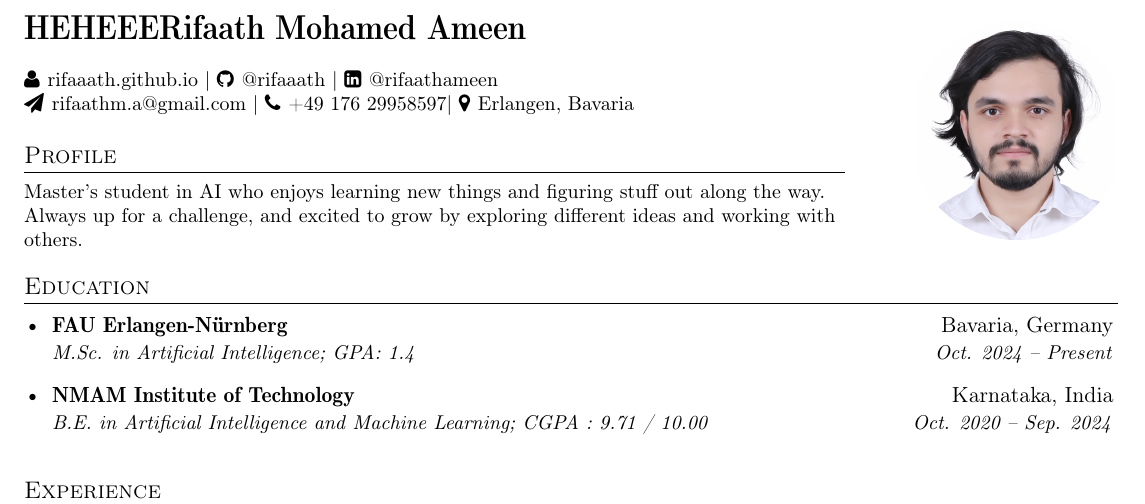
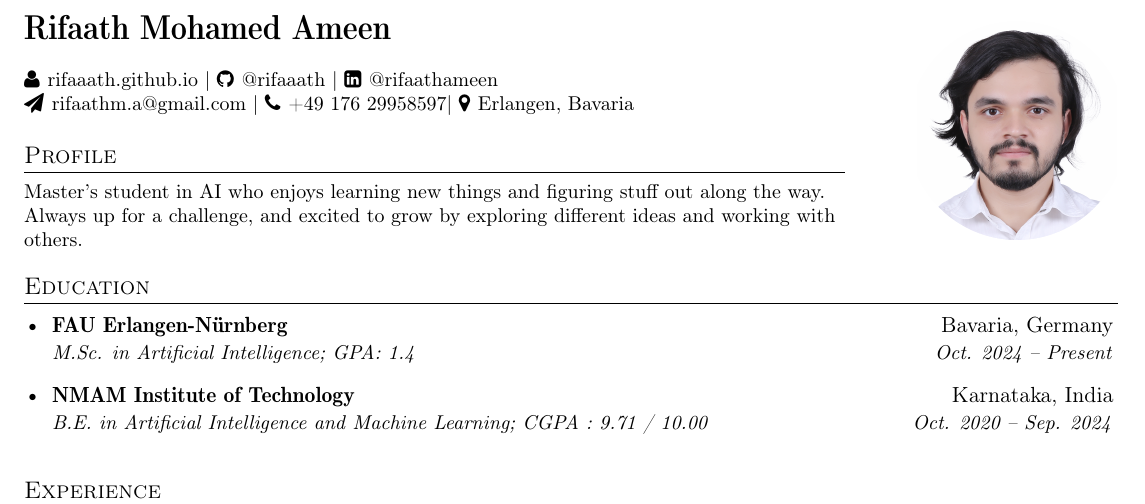
Before and after one commit to rifaaath/Rifaath_CV, a LaTeX CV (resume2.tex): part of page 1 of 2, cut so that both start at the same text. Compiled offline with pdfLaTeX.

Commit message:
Updates from Overleaf

```diff
--- a/resume2.tex
+++ b/resume2.tex
@@ -126,7 +126,7 @@
 %-------------------------------------------
 %%%%%%  CV STARTS HERE  %%%%%%%%%%%
 
-\newcommand{\name}{HEHEEERifaath Mohamed Ameen}
+\newcommand{\name}{Rifaath Mohamed Ameen}
 \newcommand{\course}{B.E. in Artificial Intelligence and Machine Learning}
 \newcommand{\phone}{176 29958597}
 \newcommand{\emaila}{rifaathm.a@gmail.com}
```
